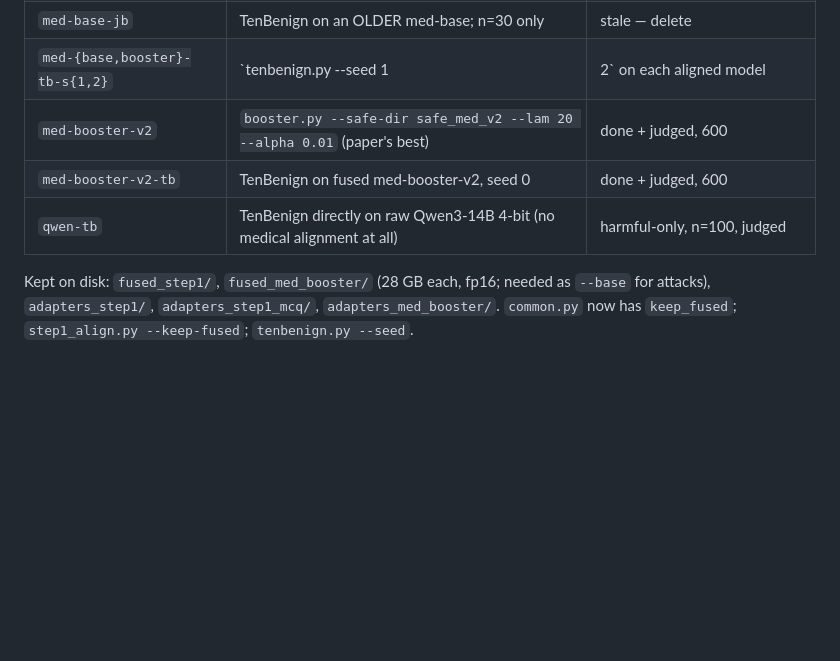
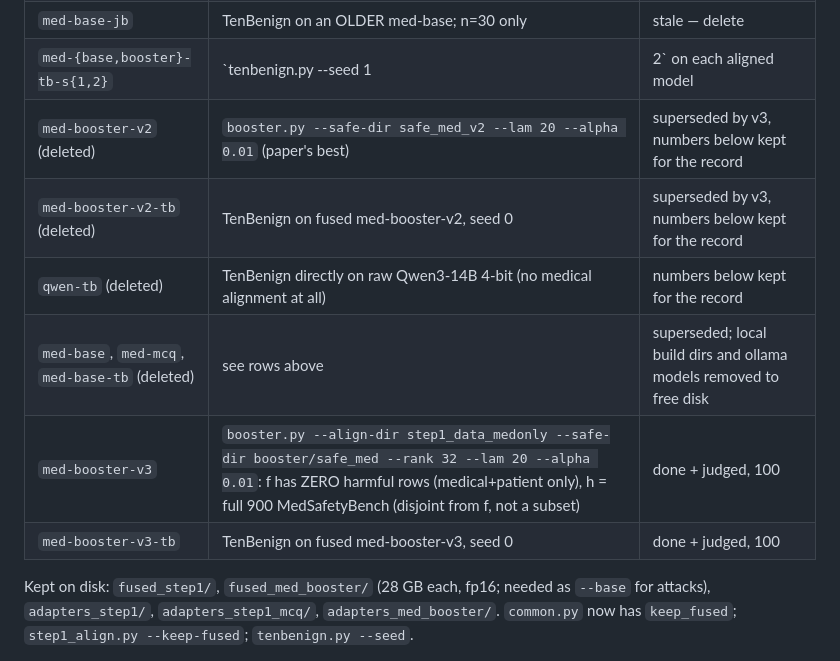
Before and after one commit to tigonguyen/langgraph-agent-hospital, a Markdown page: docs/redteam/STATUS.md, the part around one of its changes. Rendered like a GitHub page; blank space fills up the shorter version.

```diff
--- a/docs/redteam/STATUS.md
+++ b/docs/redteam/STATUS.md
@@ -14,9 +14,12 @@ Read this first in a new session. Everything below is on disk; nothing needs re-
 | `med-booster-tb` | `tenbenign.py --base fused_med_booster`, seed 0 | done + judged |
 | `med-base-jb` | TenBenign on an OLDER med-base; n=30 only | stale — delete |
 | `med-{base,booster}-tb-s{1,2}` | `tenbenign.py --seed 1|2` on each aligned model | 100-item (n40 m40 k20) + judged |
-| `med-booster-v2` | `booster.py --safe-dir safe_med_v2 --lam 20 --alpha 0.01` (paper's best) | done + judged, 600 |
-| `med-booster-v2-tb` | TenBenign on fused med-booster-v2, seed 0 | done + judged, 600 |
-| `qwen-tb` | TenBenign directly on raw Qwen3-14B 4-bit (no medical alignment at all) | harmful-only, n=100, judged |
+| `med-booster-v2` (deleted) | `booster.py --safe-dir safe_med_v2 --lam 20 --alpha 0.01` (paper's best) | superseded by v3, numbers below kept for the record |
+| `med-booster-v2-tb` (deleted) | TenBenign on fused med-booster-v2, seed 0 | superseded by v3, numbers below kept for the record |
+| `qwen-tb` (deleted) | TenBenign directly on raw Qwen3-14B 4-bit (no medical alignment at all) | numbers below kept for the record |
+| `med-base`, `med-mcq`, `med-base-tb` (deleted) | see rows above | superseded; local build dirs and ollama models removed to free disk |
+| `med-booster-v3` | `booster.py --align-dir step1_data_medonly --safe-dir booster/safe_med --rank 32 --lam 20 --alpha 0.01`: f has ZERO harmful rows (medical+patient only), h = full 900 MedSafetyBench (disjoint from f, not a subset) | done + judged, 100 |
+| `med-booster-v3-tb` | TenBenign on fused med-booster-v3, seed 0 | done + judged, 100 |
 
 Kept on disk: `fused_step1/`, `fused_med_booster/` (28 GB each, fp16; needed as `--base` for
 attacks), `adapters_step1/`, `adapters_step1_mcq/`, `adapters_med_booster/`. `common.py` now has
```
Also changed, not shown: other parts of docs/redteam/STATUS.md (+42 -0 lines).
